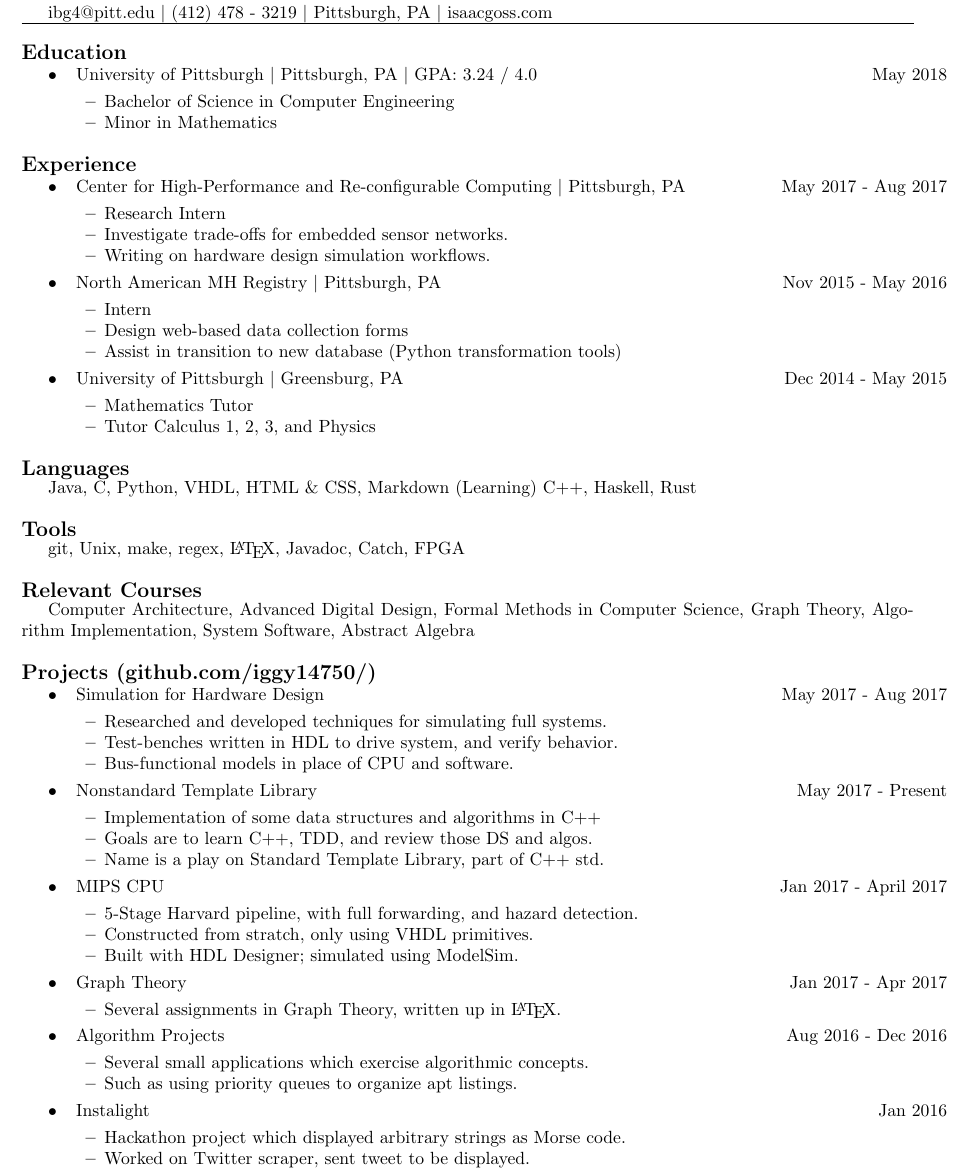
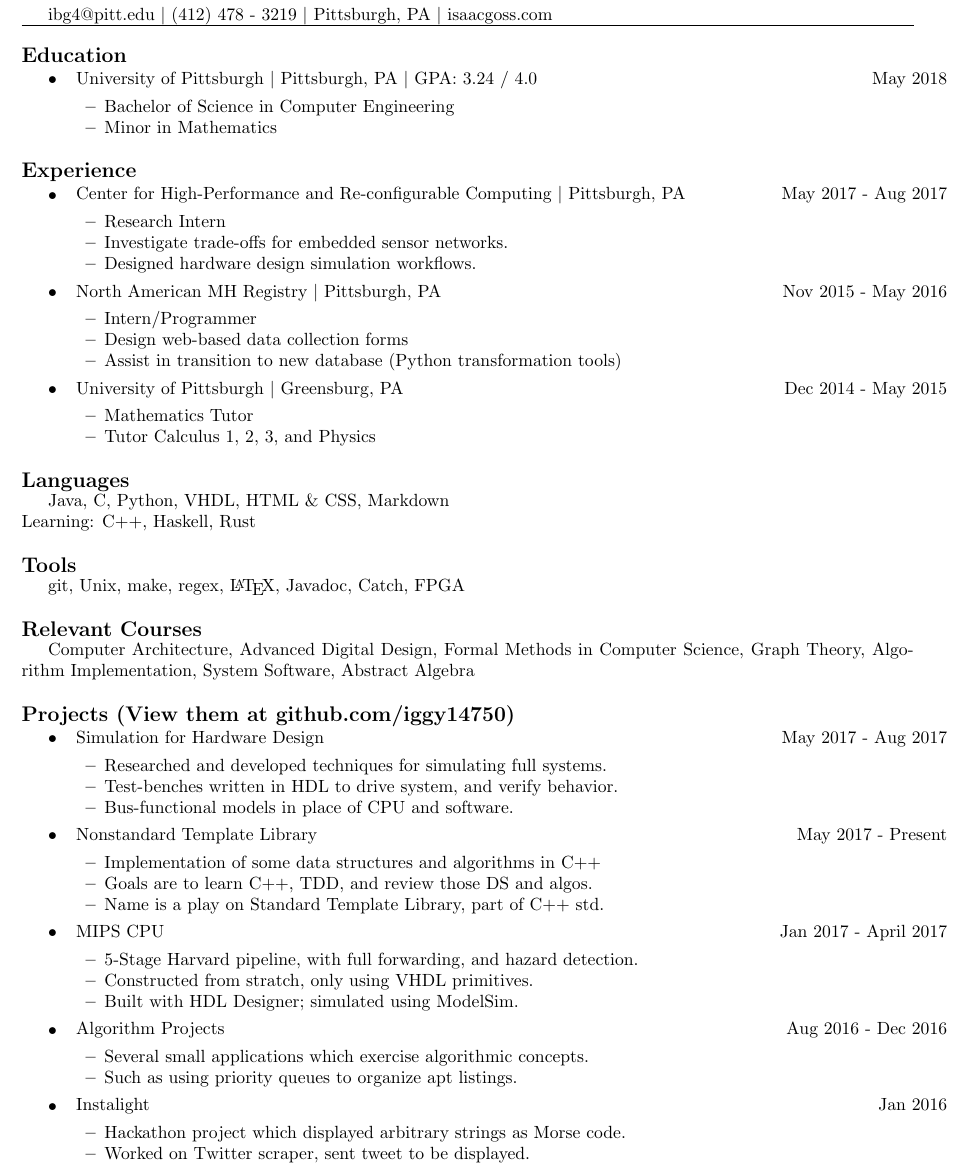
Before and after one commit to iggy14750/resume, a LaTeX CV (resume.tex): part of the page, cut so that both start at the same text. Compiled offline with pdfLaTeX.

Commit message:
minor changes

```diff
--- a/resume.tex
+++ b/resume.tex
@@ -43,7 +43,7 @@
         \begin{itemize}\tightlist
           \item Research Intern
           \item Investigate trade-offs for embedded sensor networks.
-          \item Writing on hardware design simulation workflows.
+          \item Designed hardware design simulation workflows.
       	\end{itemize}
 
         \item
@@ -51,7 +51,7 @@
             {North American MH Registry \textbar{} Pittsburgh, PA}
             {Nov 2015 - May 2016}
         \begin{itemize}\tightlist
-          \item Intern
+          \item Intern/Programmer
           \item Design web-based data collection forms
           \item Assist in transition to new database (Python transformation tools)
         \end{itemize}
@@ -80,8 +80,8 @@
   Python,
   VHDL,
   HTML \& CSS,
-  Markdown
-  (Learning) C++, Haskell, Rust
+  Markdown\\
+  Learning: C++, Haskell, Rust
 
   \subsection*{Tools}\label{tools}
   git,
@@ -113,7 +113,7 @@
 %      Linear Circuits
 
 
-  \subsection*{Projects (github.com/iggy14750/)}\label{projects}
+  \subsection*{Projects (View them at github.com/iggy14750)}\label{projects}
     \begin{itemize}\tightlist
 
       \item \datetable{Simulation for Hardware Design}{May 2017 - Aug 2017}
@@ -137,10 +137,10 @@
         \item Built with HDL Designer; simulated using ModelSim.
       \end{itemize}
 
-      \item \datetable{Graph Theory}{Jan 2017 - Apr 2017}
-      \begin{itemize}\tightlist
-        \item Several assignments in Graph Theory, written up in \LaTeX.
-      \end{itemize}
+%      \item \datetable{Graph Theory}{Jan 2017 - Apr 2017}
+%      \begin{itemize}\tightlist
+%        \item Several assignments in Graph Theory, written up in \LaTeX.
+%      \end{itemize}
 
       \item \datetable{Algorithm Projects}{Aug 2016 - Dec 2016}
         \begin{itemize}\tightlist
```
